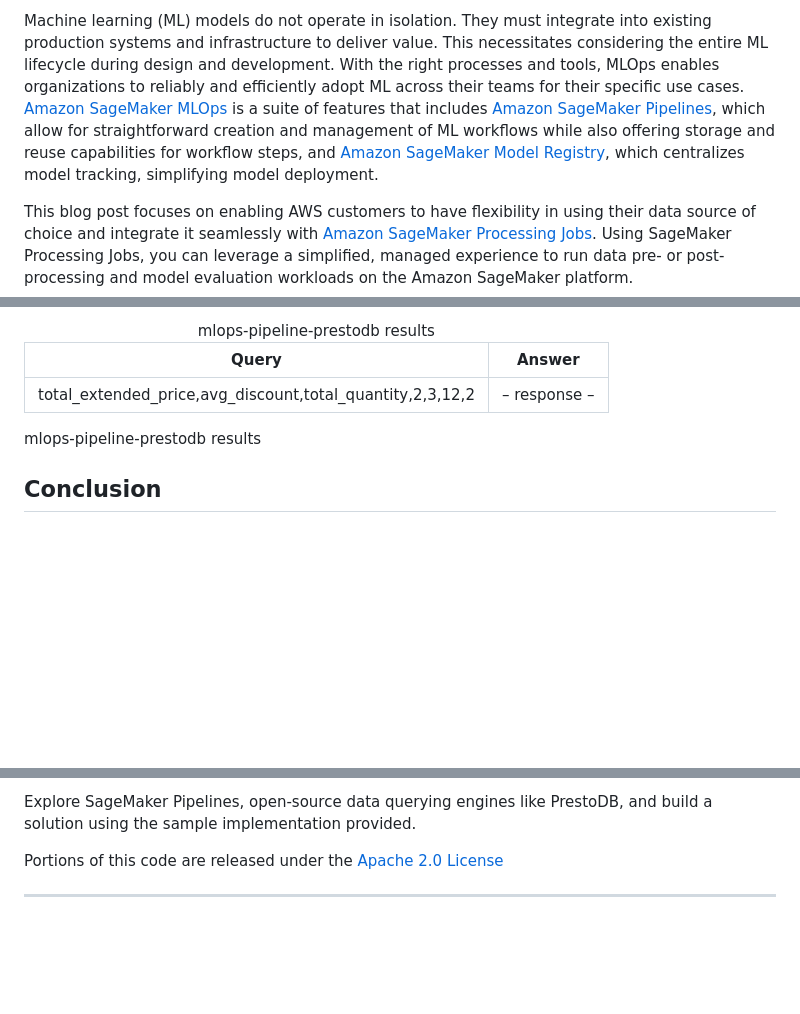
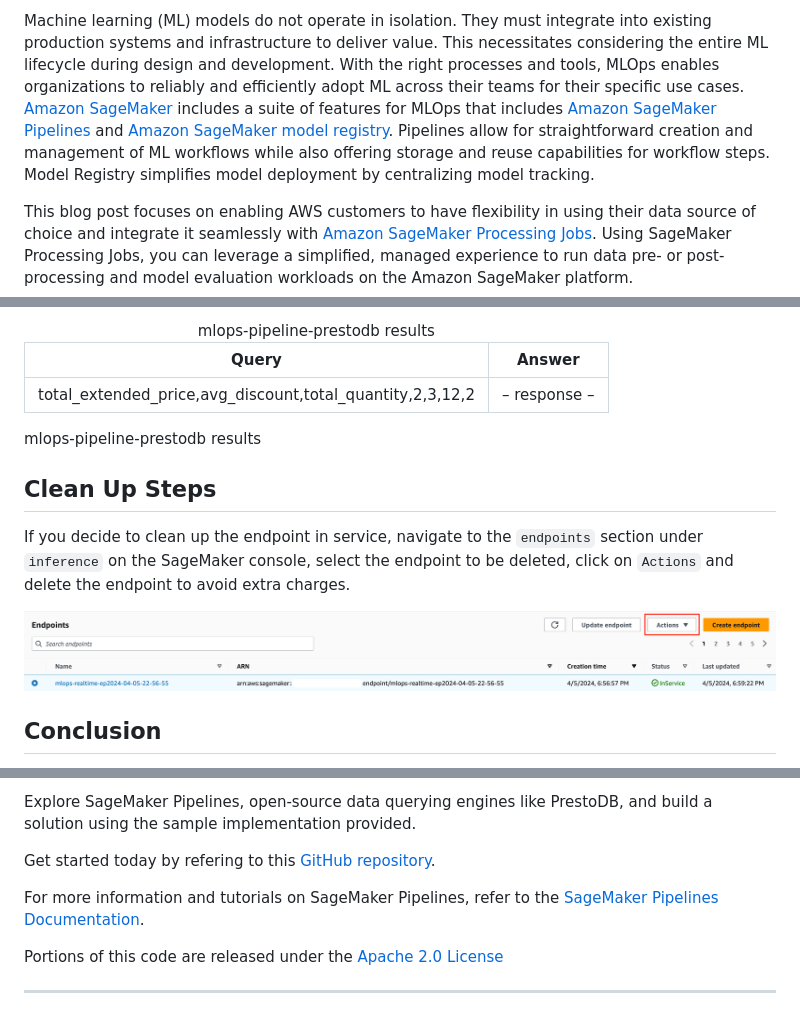
Before and after one commit to aws-samples/mlops-pipeline-prestodb, a Markdown page: blog_post.md, 3 parts joined by grey strips. Rendered like a GitHub page; pictures changed too: images/delete_ep.png (added); blank space fills up the shorter version.

Commit message:
iterating on blog feedback

```diff
--- a/blog_post.md
+++ b/blog_post.md
@@ -25,15 +26,16 @@ integrate into existing production systems and infrastructure to deliver
 value. This necessitates considering the entire ML lifecycle during
 design and development. With the right processes and tools, MLOps
 enables organizations to reliably and efficiently adopt ML across their
-teams for their specific use cases. [Amazon SageMaker
-MLOps](https://aws.amazon.com/sagemaker/mlops/?sagemaker-data-wrangler-whats-new.sort-by=item.additionalFields.postDateTime&sagemaker-data-wrangler-whats-new.sort-order=desc)
-is a suite of features that includes [Amazon SageMaker
-Pipelines](https://aws.amazon.com/sagemaker/pipelines/), which allow for
-straightforward creation and management of ML workflows while also
-offering storage and reuse capabilities for workflow steps, and [Amazon
-SageMaker Model
-Registry](https://docs.aws.amazon.com/sagemaker/latest/dg/model-registry.html),
-which centralizes model tracking, simplifying model deployment.
+teams for their specific use cases. [Amazon
+SageMaker](https://aws.amazon.com/sagemaker/) includes a suite of
+features for MLOps that includes [Amazon SageMaker
+Pipelines](https://aws.amazon.com/sagemaker/pipelines/) and [Amazon
+SageMaker model
+registry](https://docs.aws.amazon.com/sagemaker/latest/dg/model-registry.html).
+Pipelines allow for straightforward creation and management of ML
+workflows while also offering storage and reuse capabilities for
+workflow steps. Model Registry simplifies model deployment by
+centralizing model tracking.
 
 This blog post focuses on enabling AWS customers to have flexibility in
 using their data source of choice and integrate it seamlessly with
@@ -829,6 +831,15 @@ results here, querying data, fetching it, making predictions, etc.\]
 
 mlops-pipeline-prestodb results
 
+## Clean Up Steps
+
+If you decide to clean up the endpoint in service, navigate to the
+`endpoints` section under `inference` on the SageMaker console, select
+the endpoint to be deleted, click on `Actions` and delete the endpoint
+to avoid extra charges.
+
+![](images/delete_ep.png)
+
 ## Conclusion
 
 We have demonstrated an end-to-end MLOps solution on SageMaker. The
@@ -851,6 +862,13 @@ code changes.
 
 Explore SageMaker Pipelines, open-source data querying engines like
 PrestoDB, and build a solution using the sample implementation provided.
+
+Get started today by refering to this [GitHub
+repository](https://github.com/aws-samples/mlops-pipeline-prestodb.git).
+
+For more information and tutorials on SageMaker Pipelines, refer to the
+[SageMaker Pipelines
+Documentation](https://docs.aws.amazon.com/search/doc-search.html?searchPath=documentation&searchQuery=sagemaker+pipelines).
 
 Portions of this code are released under the [Apache 2.0
 License](https://aws.amazon.com/apache-2-0/)
```
Also changed, not shown: other parts of blog_post.md (+10 -9 lines), 3 other files.
